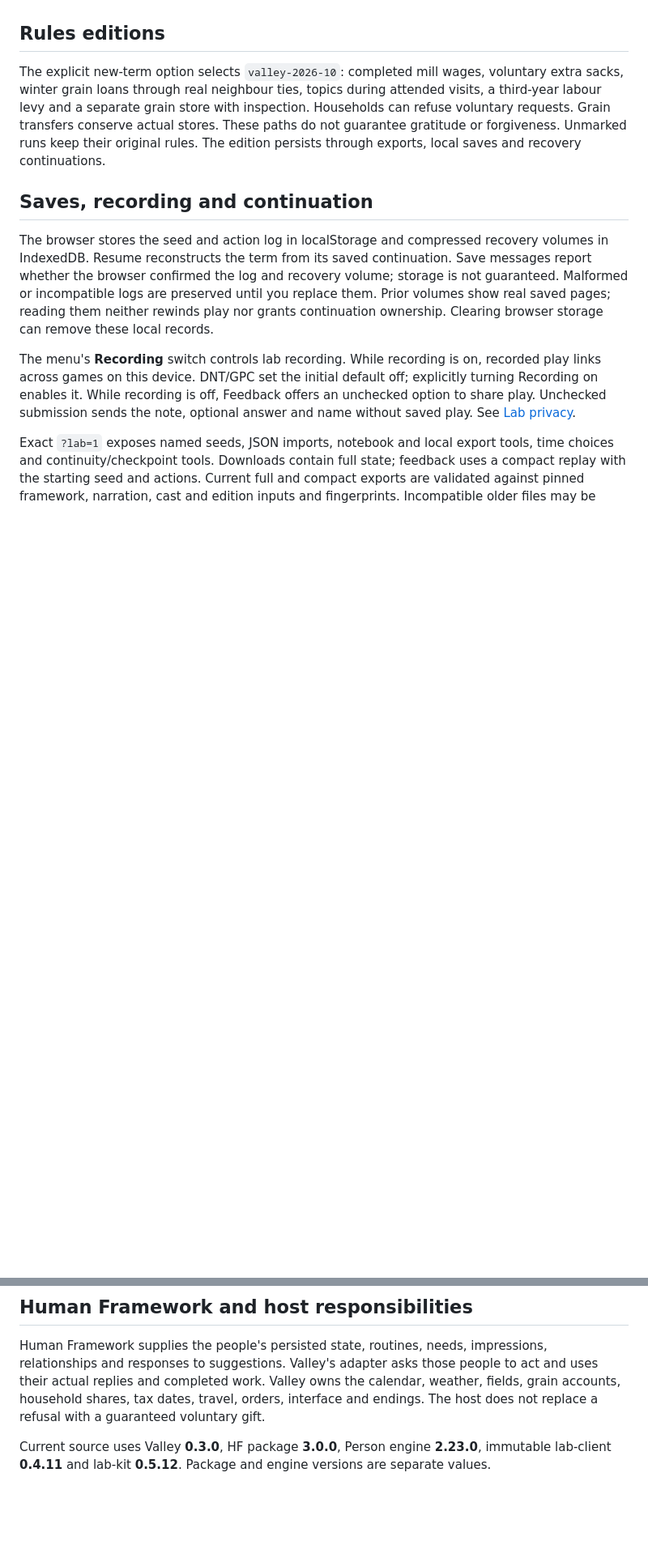
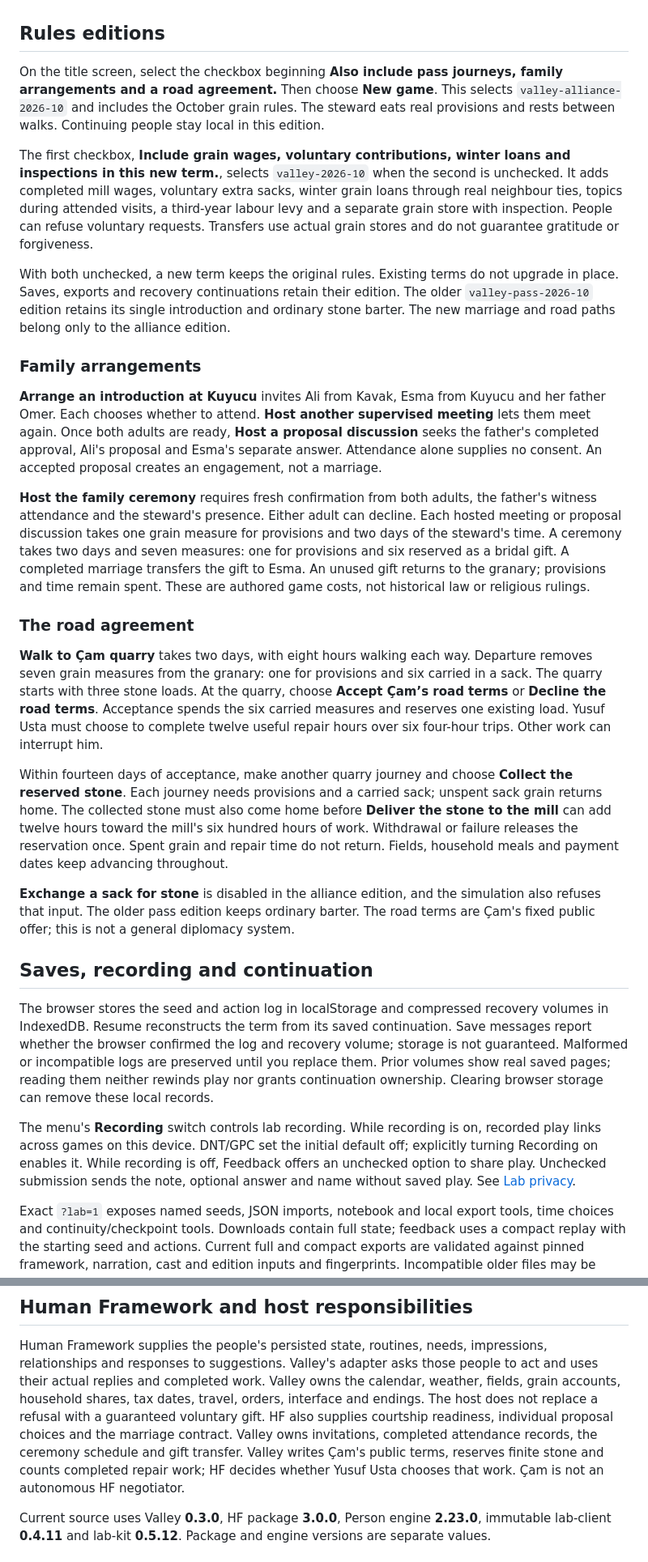
Before and after one commit to adam0white/valley, a Markdown page: README.md, 2 parts joined by grey strips. Shown at 81% size. Rendered like a GitHub page; blank space fills up the shorter version.

Commit message:
docs: describe the shipped Valley alliance edition
Co-Authored-By: Codex <noreply@openai.com>

```diff
--- a/README.md
+++ b/README.md
@@ -34,12 +34,58 @@ in your note and send nothing. Changing or clearing a choice keeps your edited t
 
 ## Rules editions
 
-The explicit new-term option selects `valley-2026-10`: completed mill wages, voluntary
-extra sacks, winter grain loans through real neighbour ties, topics during attended visits,
-a third-year labour levy and a separate grain store with inspection. Households can refuse
-voluntary requests. Grain transfers conserve actual stores. These paths do not guarantee
-gratitude or forgiveness. Unmarked runs keep their original rules. The edition persists
-through exports, local saves and recovery continuations.
+On the title screen, select the checkbox beginning **Also include pass journeys, family
+arrangements and a road agreement.** Then choose **New game**. This selects
+`valley-alliance-2026-10` and includes the October grain rules. The steward eats real
+provisions and rests between walks. Continuing people stay local in this edition.
+
+The first checkbox, **Include grain wages, voluntary contributions, winter loans and
+inspections in this new term.**, selects `valley-2026-10` when the second is unchecked.
+It adds completed mill wages, voluntary extra sacks, winter grain loans through real
+neighbour ties, topics during attended visits, a third-year labour levy and a separate
+grain store with inspection. People can refuse voluntary requests. Transfers use actual
+grain stores and do not guarantee gratitude or forgiveness.
+
+With both unchecked, a new term keeps the original rules. Existing terms do not upgrade
+in place. Saves, exports and recovery continuations retain their edition. The older
+`valley-pass-2026-10` edition retains its single introduction and ordinary stone barter.
+The new marriage and road paths belong only to the alliance edition.
+
+### Family arrangements
+
+**Arrange an introduction at Kuyucu** invites Ali from Kavak, Esma from Kuyucu and her
+father Omer. Each chooses whether to attend. **Host another supervised meeting** lets
+them meet again. Once both adults are ready, **Host a proposal discussion** seeks the
+father's completed approval, Ali's proposal and Esma's separate answer. Attendance alone
+supplies no consent. An accepted proposal creates an engagement, not a marriage.
+
+**Host the family ceremony** requires fresh confirmation from both adults, the father's
+witness attendance and the steward's presence. Either adult can decline. Each hosted
+meeting or proposal discussion takes one grain measure for provisions and two days of
+the steward's time. A ceremony takes two days and seven measures: one for provisions
+and six reserved as a bridal gift. A completed marriage transfers the gift to Esma.
+An unused gift returns to the granary; provisions and time remain spent. These are
+authored game costs, not historical law or religious rulings.
+
+### The road agreement
+
+**Walk to Çam quarry** takes two days, with eight hours walking each way. Departure
+removes seven grain measures from the granary: one for provisions and six carried in a
+sack. The quarry starts with three stone loads. At the quarry, choose **Accept Çam’s
+road terms** or **Decline the road terms**. Acceptance spends the six carried measures
+and reserves one existing load. Yusuf Usta must choose to complete twelve useful repair
+hours over six four-hour trips. Other work can interrupt him.
+
+Within fourteen days of acceptance, make another quarry journey and choose **Collect
+the reserved stone**. Each journey needs provisions and a carried sack; unspent sack
+grain returns home. The collected stone must also come home before **Deliver the stone
+to the mill** can add twelve hours toward the mill's six hundred hours of work.
+Withdrawal or failure releases the reservation once. Spent grain and repair time do
+not return. Fields, household meals and payment dates keep advancing throughout.
+
+**Exchange a sack for stone** is disabled in the alliance edition, and the simulation
+also refuses that input. The older pass edition keeps ordinary barter. The road terms
+are Çam's fixed public offer; this is not a general diplomacy system.
 
 ## Saves, recording and continuation
 
@@ -71,7 +117,11 @@ Human Framework supplies the people's persisted state, routines, needs, impressi
 relationships and responses to suggestions. Valley's adapter asks those people to act and
 uses their actual replies and completed work. Valley owns the calendar, weather, fields,
 grain accounts, household shares, tax dates, travel, orders, interface and endings.
-The host does not replace a refusal with a guaranteed voluntary gift.
+The host does not replace a refusal with a guaranteed voluntary gift. HF also supplies
+courtship readiness, individual proposal choices and the marriage contract. Valley owns
+invitations, completed attendance records, the ceremony schedule and gift transfer.
+Valley writes Çam's public terms, reserves finite stone and counts completed repair work;
+HF decides whether Yusuf Usta chooses that work. Çam is not an autonomous HF negotiator.
 
 Current source uses Valley **0.3.0**, HF package **3.0.0**, Person engine **2.23.0**,
 immutable lab-client **0.4.11** and lab-kit **0.5.12**. Package and engine versions are
```
Also changed, not shown: other parts of README.md (+2 -2 lines), HANDOFF.md (+47 -12 lines).
